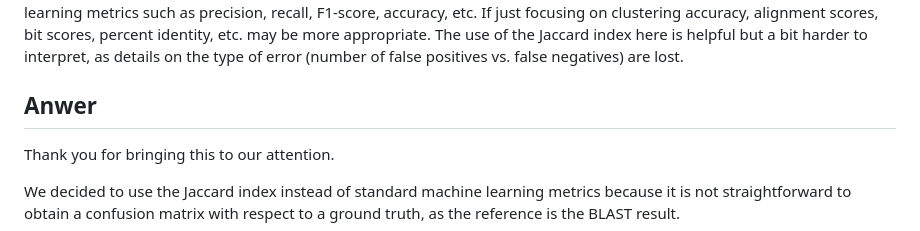
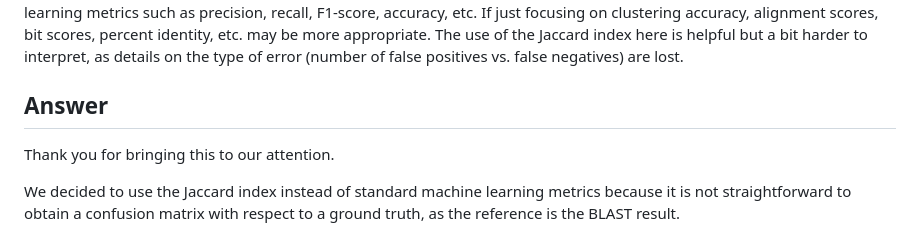
Before and after one commit to pfgryz/exquisitor, a Markdown page: article/reviews/Rev 1 - response.md, the part around the change. Drawn GitHub-style.

Commit message:
checking answers

```diff
--- a/article/reviews/Rev 1 - response.md
+++ b/article/reviews/Rev 1 - response.md
@@ -53,7 +53,7 @@ Thank you for this comment. We modified all figure and table captions to make th
 
 # Issue 7
 The term “classification quality” should be more clearly defined for readers here – especially those less familiar with the CAMI Classification Challenges. Can the authors also present performance – perhaps on an additional dataset if easier – to represent classification and speed performance? In the metagenomics use case, this could be done using standard machine learning metrics such as precision, recall, F1-score, accuracy, etc. If just focusing on clustering accuracy, alignment scores, bit scores, percent identity, etc. may be more appropriate. The use of the Jaccard index here is helpful but a bit harder to interpret, as details on the type of error (number of false positives vs. false negatives) are lost.
-## Anwer
+## Answer
 Thank you for bringing this to our attention.
 
 We decided to use the Jaccard index instead of standard machine learning metrics because it is not straightforward to obtain a confusion matrix with respect to a ground truth, as the reference is the BLAST result.
```
